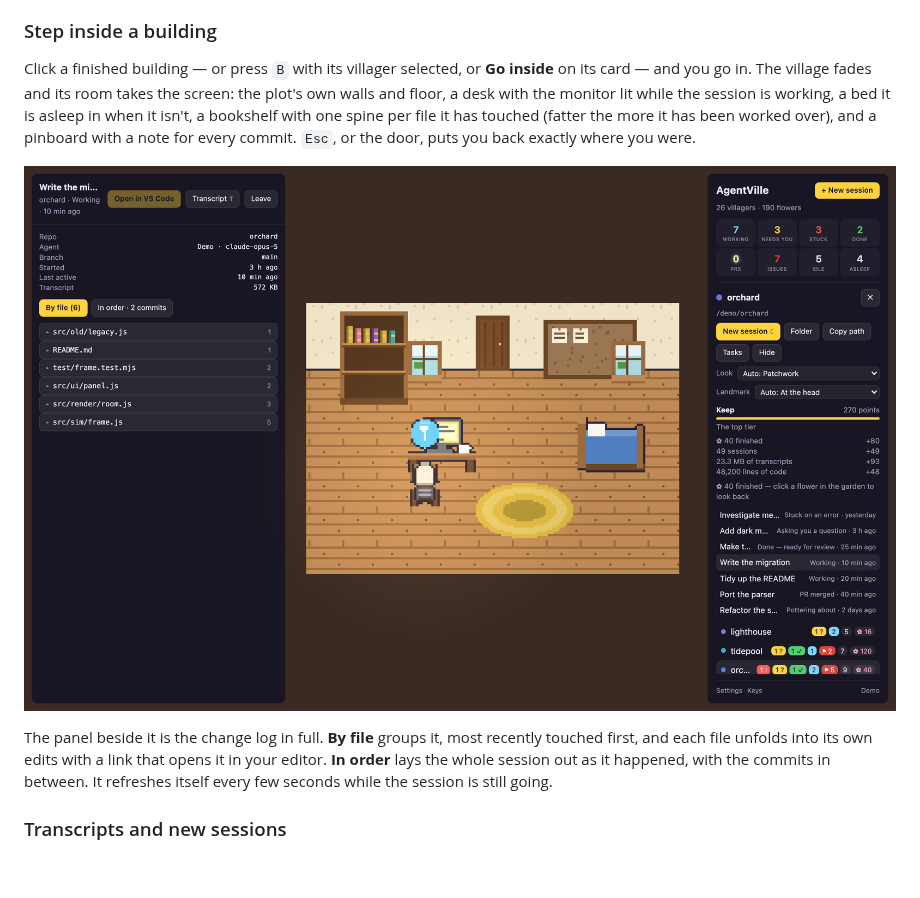
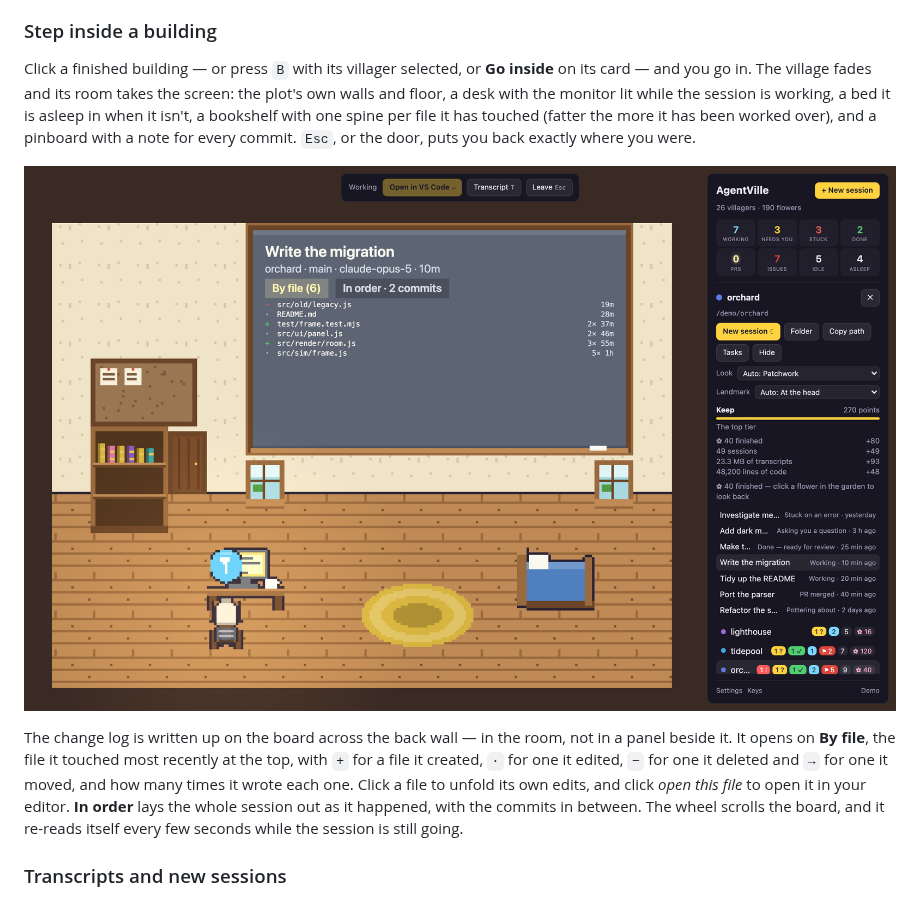
Before and after one commit to CarolineChiari/AgentVille, a Markdown page: README.md, the part around the change. Drawn GitHub-style; pictures changed too: docs/screenshots/inside.png; blank space fills up the shorter version.

```diff
--- a/README.md
+++ b/README.md
@@ -146,18 +146,21 @@ says but can't be opened from here.
 ### Step inside a building
 
 Click a finished building — or press `B` with its villager selected, or **Go inside** on its card —
-and you go in. The village fades and its room takes the screen: the plot's own walls and floor,
-a desk with the monitor lit while the session is working, a bed it is asleep in when it isn't, a
+and you go in. The village fades and its room takes the screen: the plot's own walls and floor, a
+desk with the monitor lit while the session is working, a bed it is asleep in when it isn't, a
 bookshelf with one spine per file it has touched (fatter the more it has been worked over), and a
 pinboard with a note for every commit. `Esc`, or the door, puts you back exactly where you were.
 
-![Inside a villager's building: a room with a bookshelf, pinboard, desk and bed, and a panel
-listing every file the session changed](docs/screenshots/inside.png)
+![Inside a villager's building: a room with the change log written up on a board on the wall, a
+bookshelf, a pinboard, a desk and a bed](docs/screenshots/inside.png)
 
-The panel beside it is the change log in full. **By file** groups it, most recently touched first,
-and each file unfolds into its own edits with a link that opens it in your editor. **In order**
-lays the whole session out as it happened, with the commits in between. It refreshes itself every
-few seconds while the session is still going.
+The change log is written up on the board across the back wall — in the room, not in a panel beside
+it. It opens on **By file**, the file it touched most recently at the top, with `+` for a file it
+created, `·` for one it edited, `−` for one it deleted and `→` for one it moved, and how many times
+it wrote each one. Click a file to unfold its own edits, and click *open this file* to open it in
+your editor. **In order** lays the whole session out as it happened, with the commits in between.
+The wheel scrolls the board, and it re-reads itself every few seconds while the session is still
+going.
 
 ### Transcripts and new sessions
 
```
Also changed, not shown: 10 other files.
